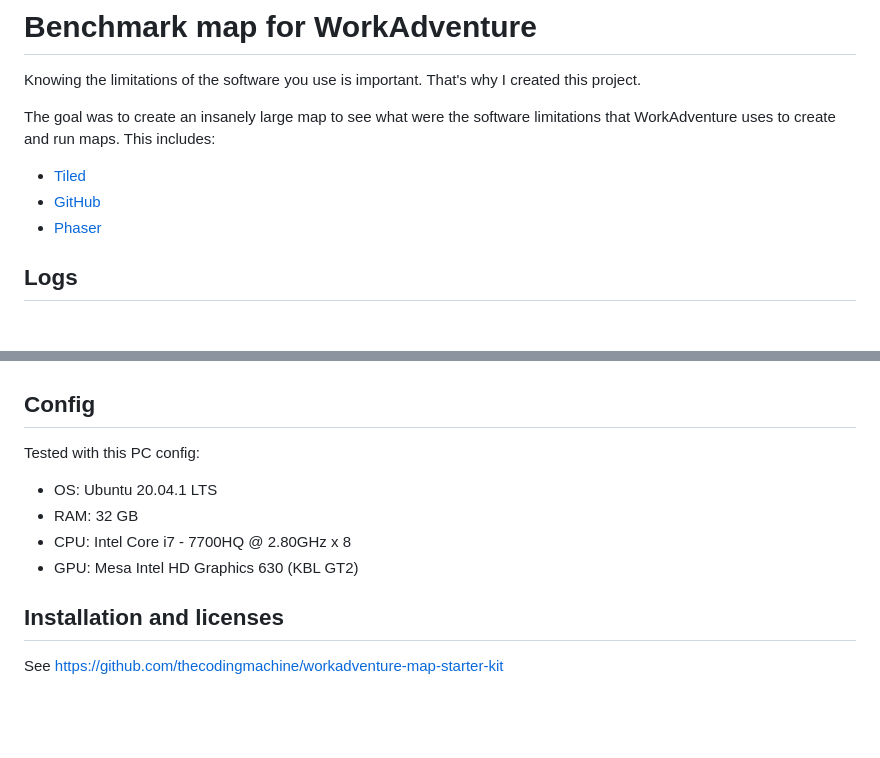
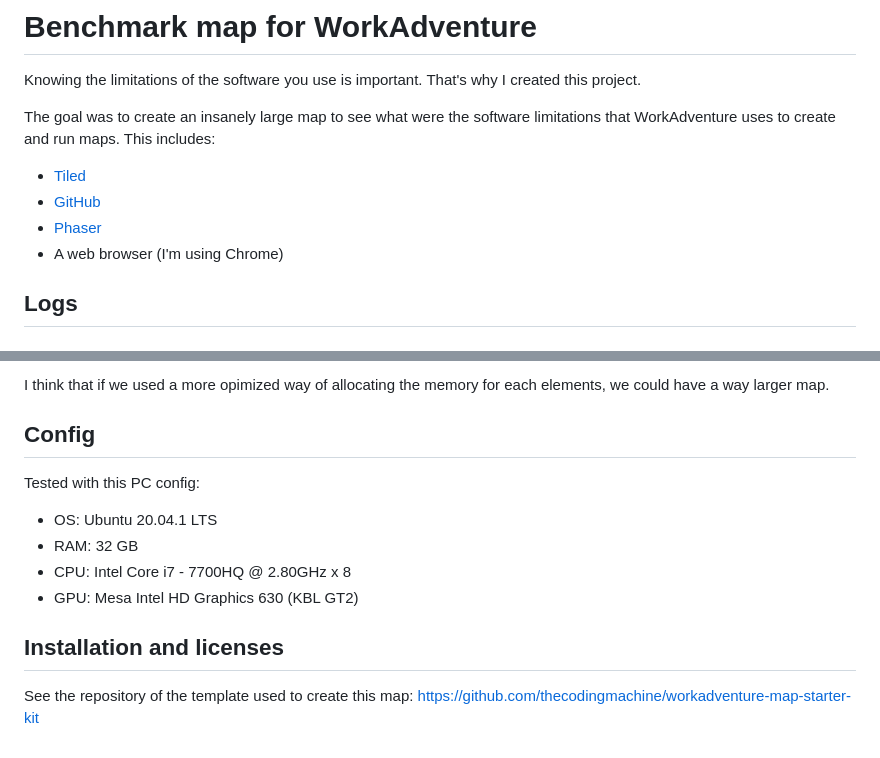
Before and after one commit to ValdoTR/largest-map-ever, a Markdown page: README.md, 2 parts joined by grey strips. Rendered like a GitHub page; blank space fills up the shorter version.

```diff
--- a/README.md
+++ b/README.md
@@ -7,6 +7,7 @@ This includes:
 * [Tiled](https://www.mapeditor.org/)
 * [GitHub](https://github.com/)
 * [Phaser](https://phaser.io/)
+* A web browser (I'm using Chrome)
 
 ## Logs
 
@@ -112,3 +155,5 @@ The current map has 12 layers.
+I think that if we used a more opimized way of allocating the memory for each elements, we could have a way larger map.
+
 ## Config
 
 Tested with this PC config:
@@ -119,4 +164,4 @@ Tested with this PC config:
 
 ## Installation and licenses
 
-See https://github.com/thecodingmachine/workadventure-map-starter-kit
+See the repository of the template used to create this map: https://github.com/thecodingmachine/workadventure-map-starter-kit
```
Also changed, not shown: other parts of README.md (+42 -0 lines), docs/3-copies.png (added), docs/chrome-debug-phaser.png (added), docs/copies.png (added), 1 other file.
